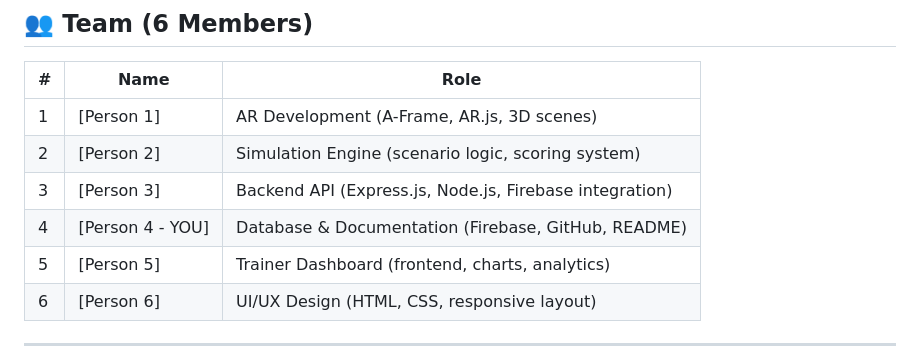
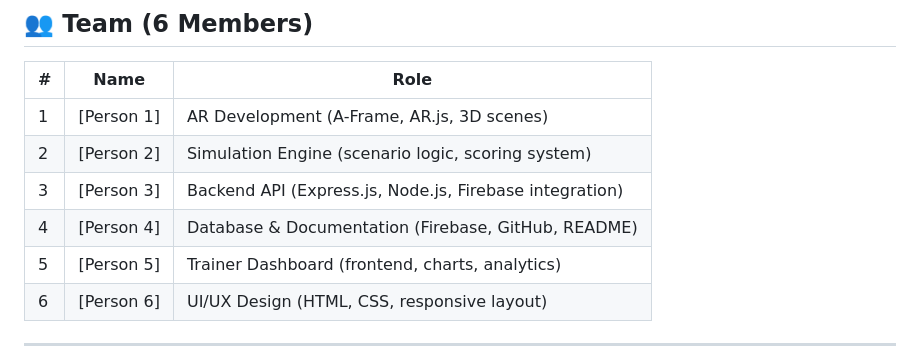
Before and after one commit to aakritiaggarwalug25-commits/sih26041-ar-safety-trainer, a Markdown page: README.md, the part around the change. GitHub-like rendering.

```diff
--- a/README.md
+++ b/README.md
@@ -60,7 +60,7 @@ Workers in Jharkhand's mining and manufacturing sectors face life-threatening ha
 | 1 | [Person 1] | AR Development (A-Frame, AR.js, 3D scenes) |
 | 2 | [Person 2] | Simulation Engine (scenario logic, scoring system) |
 | 3 | [Person 3] | Backend API (Express.js, Node.js, Firebase integration) |
-| 4 | [Person 4 - YOU] | Database & Documentation (Firebase, GitHub, README) |
+| 4 | [Person 4] | Database & Documentation (Firebase, GitHub, README) |
 | 5 | [Person 5] | Trainer Dashboard (frontend, charts, analytics) |
 | 6 | [Person 6] | UI/UX Design (HTML, CSS, responsive layout) |
 
```
